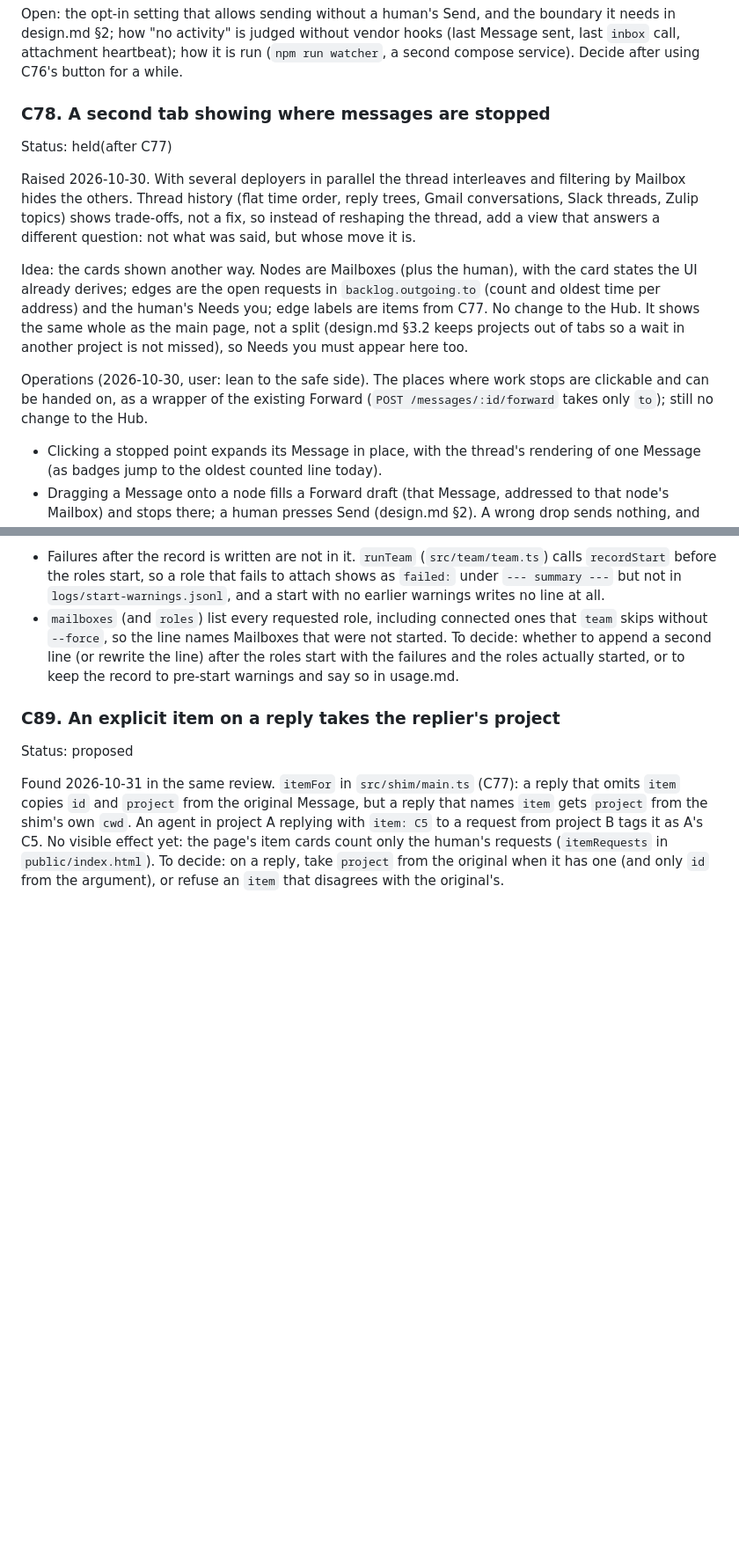
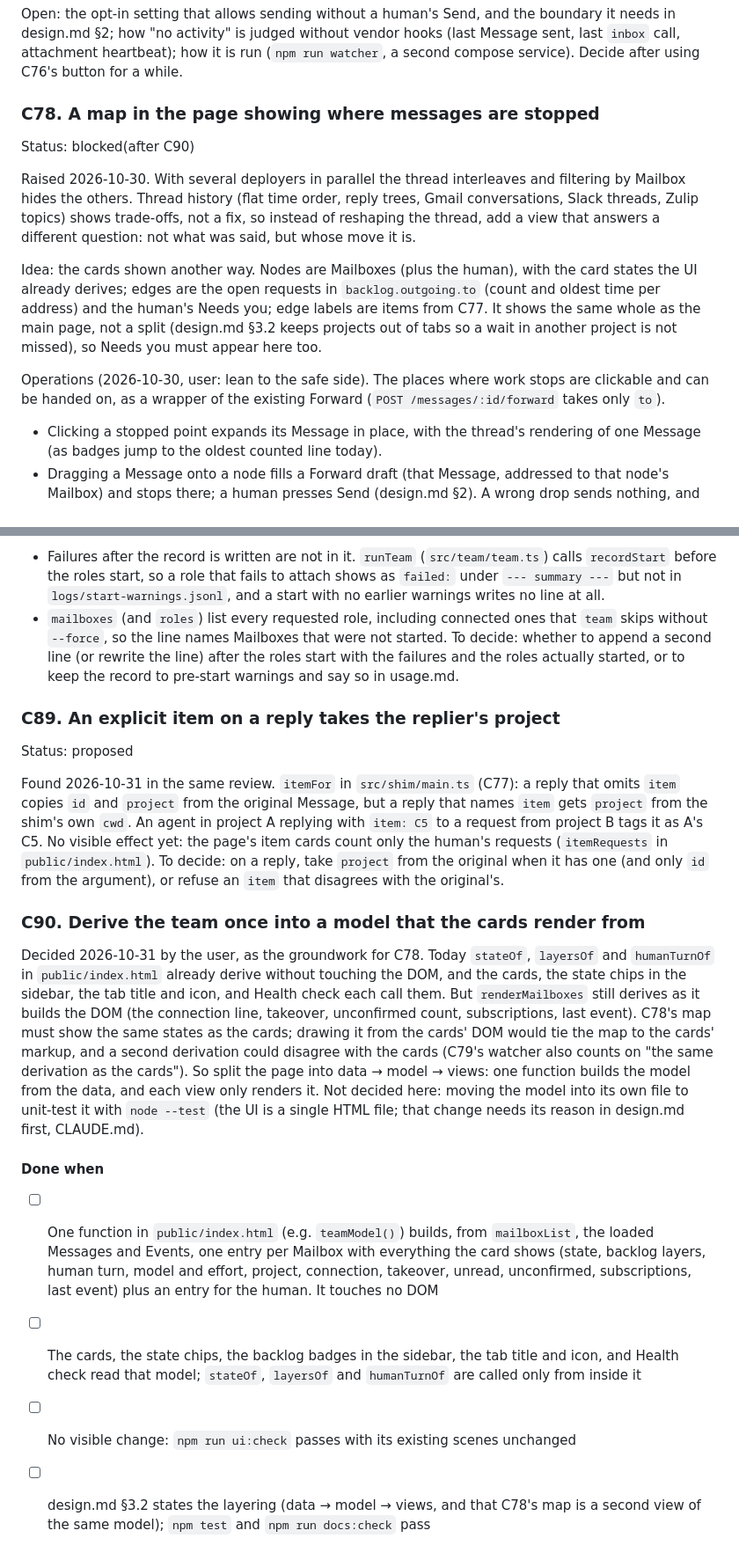
Before and after one commit to hiatamaworkshop/agent-hub, a Markdown page: docs/roadmap.md, 2 parts joined by grey strips. Shown at 88% size. Rendered like a GitHub page; blank space fills up the shorter version.

```diff
--- a/docs/roadmap.md
+++ b/docs/roadmap.md
@@ -601,14 +604,14 @@ Raised 2026-10-30 as the second step of C76. A separate, non-LLM program and ord
 
 Open: the opt-in setting that allows sending without a human's Send, and the boundary it needs in design.md §2; how "no activity" is judged without vendor hooks (last Message sent, last `inbox` call, attachment heartbeat); how it is run (`npm run watcher`, a second compose service). Decide after using C76's button for a while.
 
-### C78. A second tab showing where messages are stopped
-Status: held(after C77)
+### C78. A map in the page showing where messages are stopped
+Status: blocked(after C90)
 
 Raised 2026-10-30. With several deployers in parallel the thread interleaves and filtering by Mailbox hides the others. Thread history (flat time order, reply trees, Gmail conversations, Slack threads, Zulip topics) shows trade-offs, not a fix, so instead of reshaping the thread, add a view that answers a different question: not what was said, but whose move it is.
 
-Idea: the cards shown another way. Nodes are Mailboxes (plus the human), with the card states the UI already derives; edges are the open requests in `backlog.outgoing.to` (count and oldest time per address) and the human's Needs you; edge labels are items from C77. No change to the Hub. It shows the same whole as the main page, not a split (design.md §3.2 keeps projects out of tabs so a wait in another project is not missed), so Needs you must appear here too.
+Idea: the cards shown another way. Nodes are Mailboxes (plus the human), with the card states the UI already derives; edges are the open requests in `backlog.outgoing.to` (count and oldest time per address) and the human's Needs you; edge labels are items from C77. It shows the same whole as the main page, not a split (design.md §3.2 keeps projects out of tabs so a wait in another project is not missed), so Needs you must appear here too.
 
-Operations (2026-10-30, user: lean to the safe side). The places where work stops are clickable and can be handed on, as a wrapper of the existing Forward (`POST /messages/:id/forward` takes only `to`); still no change to the Hub.
+Operations (2026-10-30, user: lean to the safe side). The places where work stops are clickable and can be handed on, as a wrapper of the existing Forward (`POST /messages/:id/forward` takes only `to`).
 - Clicking a stopped point expands its Message in place, with the thread's rendering of one Message (as badges jump to the oldest counted line today).
 - Dragging a Message onto a node fills a Forward draft (that Message, addressed to that node's Mailbox) and stops there; a human presses Send (design.md §2). A wrong drop sends nothing, and the covering note can still be written (sent as a separate message first, as the Forward composer does).
 - Questions and permission waits are hook Events, not Messages: they expand but cannot be dragged, and the view shows this so it does not look broken. They are answered in the terminal.
@@ -645,3 +663,14 @@ Status: proposed
 
 Found 2026-10-31 in the same review. `itemFor` in `src/shim/main.ts` (C77): a reply that omits `item` copies `id` and `project` from the original Message, but a reply that names `item` gets `project` from the shim's own `cwd`. An agent in project A replying with `item: C5` to a request from project B tags it as A's C5. No visible effect yet: the page's item cards count only the human's requests (`itemRequests` in `public/index.html`).
 To decide: on a reply, take `project` from the original when it has one (and only `id` from the argument), or refuse an `item` that disagrees with the original's.
+
+### C90. Derive the team once into a model that the cards render from
+
+Decided 2026-10-31 by the user, as the groundwork for C78. Today `stateOf`, `layersOf` and `humanTurnOf` in `public/index.html` already derive without touching the DOM, and the cards, the state chips in the sidebar, the tab title and icon, and Health check each call them. But `renderMailboxes` still derives as it builds the DOM (the connection line, takeover, unconfirmed count, subscriptions, last event). C78's map must show the same states as the cards; drawing it from the cards' DOM would tie the map to the cards' markup, and a second derivation could disagree with the cards (C79's watcher also counts on "the same derivation as the cards"). So split the page into data → model → views: one function builds the model from the data, and each view only renders it.
+Not decided here: moving the model into its own file to unit-test it with `node --test` (the UI is a single HTML file; that change needs its reason in design.md first, CLAUDE.md).
+
+#### Done when
+- [ ] One function in `public/index.html` (e.g. `teamModel()`) builds, from `mailboxList`, the loaded Messages and Events, one entry per Mailbox with everything the card shows (state, backlog layers, human turn, model and effort, project, connection, takeover, unread, unconfirmed, subscriptions, last event) plus an entry for the human. It touches no DOM
+- [ ] The cards, the state chips, the backlog badges in the sidebar, the tab title and icon, and Health check read that model; `stateOf`, `layersOf` and `humanTurnOf` are called only from inside it
+- [ ] No visible change: `npm run ui:check` passes with its existing scenes unchanged
+- [ ] design.md §3.2 states the layering (data → model → views, and that C78's map is a second view of the same model); `npm test` and `npm run docs:check` pass
```
Also changed, not shown: other parts of docs/roadmap.md (+20 -2 lines).
